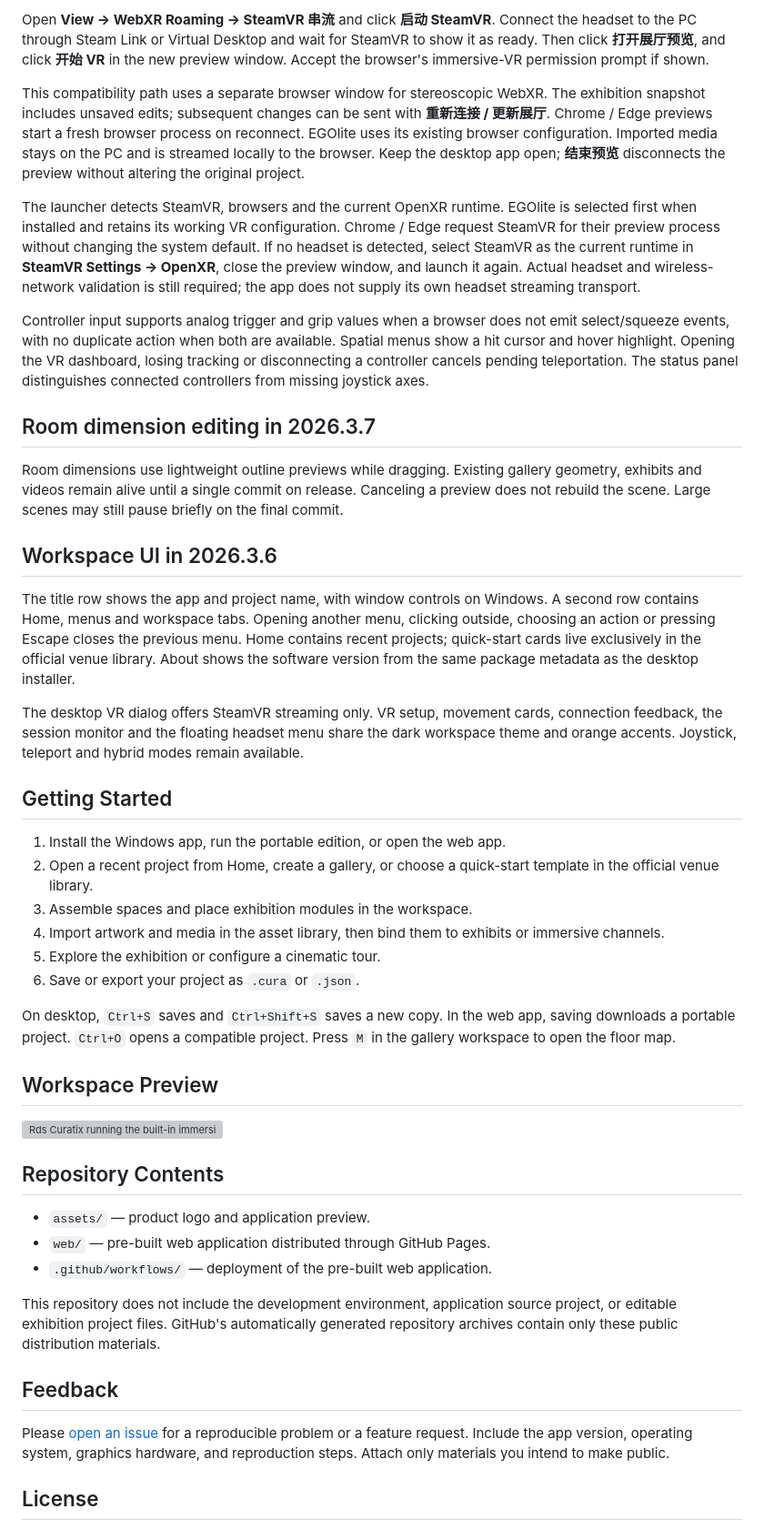
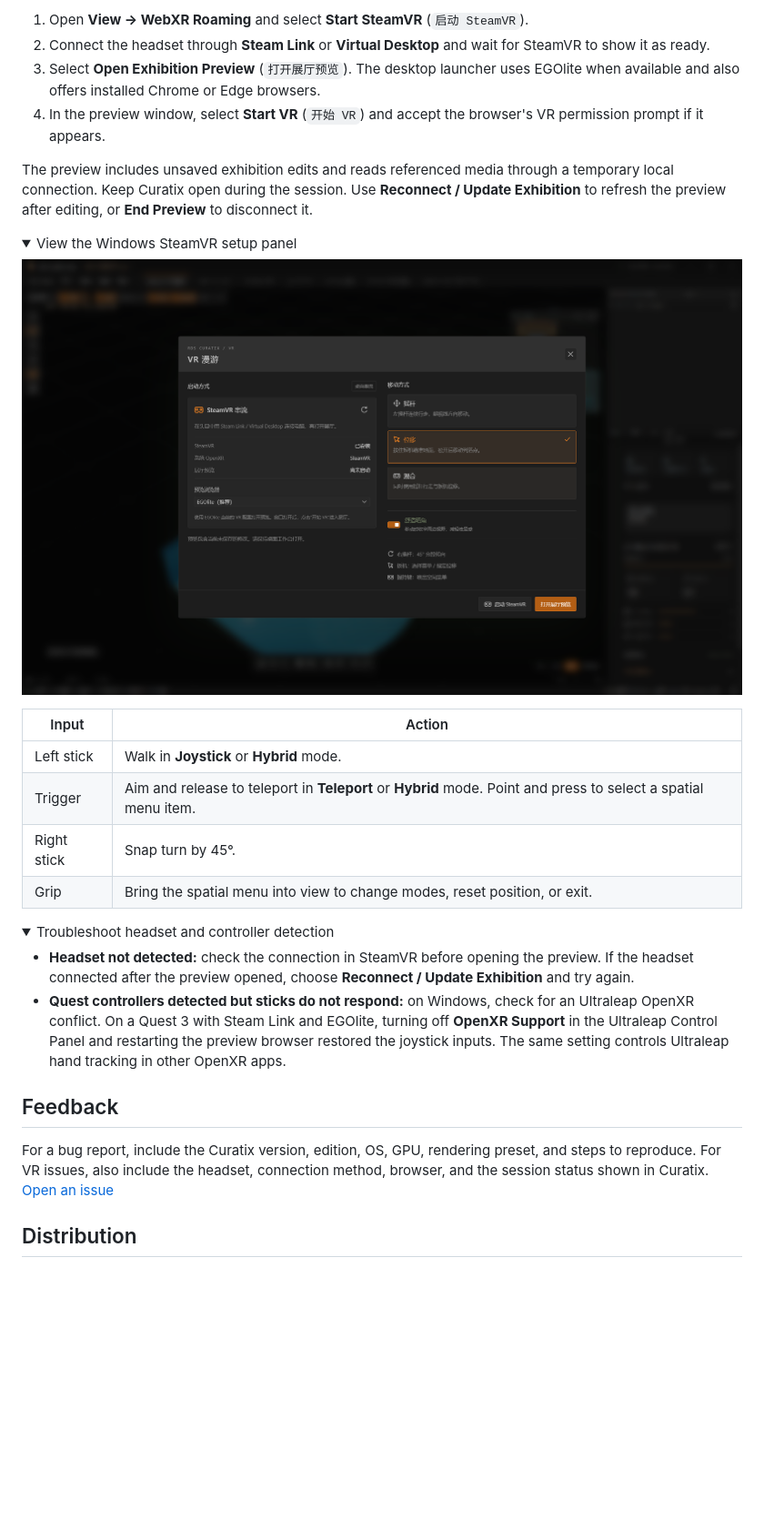
Before and after one commit to GreentailTohru-arch/Rds-Curatix, a Markdown page: README.md, the part around one of its changes. Shown at 91% size. Drawn GitHub-style; pictures changed too: assets/steamvr-launcher.png (added); folded sections open; blank space fills up the shorter version; grey boxes are pictures that could not be loaded.

```diff
--- a/README.md
+++ b/README.md
@@ -60,48 +81,38 @@ Use a WebXR-capable headset browser over HTTPS. This update was verified with em
 
-Open **View → WebXR Roaming → SteamVR 串流** and click **启动 SteamVR**. Connect the headset to the PC through Steam Link or Virtual Desktop and wait for SteamVR to show it as ready. Then click **打开展厅预览**, and click **开始 VR** in the new preview window. Accept the browser's immersive-VR permission prompt if shown.
+1. Open **View → WebXR Roaming** and select **Start SteamVR** (`启动 SteamVR`).
+2. Connect the headset through **Steam Link** or **Virtual Desktop** and wait for SteamVR to show it as ready.
+3. Select **Open Exhibition Preview** (`打开展厅预览`). The desktop launcher uses EGOlite when available and also offers installed Chrome or Edge browsers.
+4. In the preview window, select **Start VR** (`开始 VR`) and accept the browser's VR permission prompt if it appears.
 
-This compatibility path uses a separate browser window for stereoscopic WebXR. The exhibition snapshot includes unsaved edits; subsequent changes can be sent with **重新连接 / 更新展厅**. Chrome / Edge previews start a fresh browser process on reconnect. EGOlite uses its existing browser configuration. Imported media stays on the PC and is streamed locally to the browser. Keep the desktop app open; **结束预览** disconnects the preview without altering the original project.
+The preview includes unsaved exhibition edits and reads referenced media through a temporary local connection. Keep Curatix open during the session. Use **Reconnect / Update Exhibition** to refresh the preview after editing, or **End Preview** to disconnect it.
 
-The launcher detects SteamVR, browsers and the current OpenXR runtime. EGOlite is selected first when installed and retains its working VR configuration. Chrome / Edge request SteamVR for their preview process without changing the system default. If no headset is detected, select SteamVR as the current runtime in **SteamVR Settings → OpenXR**, close the preview window, and launch it again. Actual headset and wireless-network validation is still required; the app does not supply its own headset streaming transport.
+<details>
+<summary>View the Windows SteamVR setup panel</summary>
 
-Controller input supports analog trigger and grip values when a browser does not emit select/squeeze events, with no duplicate action when both are available. Spatial menus show a hit cursor and hover highlight. Opening the VR dashboard, losing tracking or disconnecting a controller cancels pending teleportation. The status panel distinguishes connected controllers from missing joystick axes.
+<p align="center">
+  <img src="assets/steamvr-launcher.png" alt="SteamVR setup with browser selection, connection status, and three movement modes" width="860">
+</p>
 
-## Room dimension editing in 2026.3.7
+</details>
 
-Room dimensions use lightweight outline previews while dragging. Existing gallery geometry, exhibits and videos remain alive until a single commit on release. Canceling a preview does not rebuild the scene. Large scenes may still pause briefly on the final commit.
+| Input | Action |
+| --- | --- |
+| Left stick | Walk in **Joystick** or **Hybrid** mode. |
+| Trigger | Aim and release to teleport in **Teleport** or **Hybrid** mode. Point and press to select a spatial menu item. |
+| Right stick | Snap turn by 45°. |
+| Grip | Bring the spatial menu into view to change modes, reset position, or exit. |
 
-## Workspace UI in 2026.3.6
+<details>
+<summary>Troubleshoot headset and controller detection</summary>
 
-The title row shows the app and project name, with window controls on Windows. A second row contains Home, menus and workspace tabs. Opening another menu, clicking outside, choosing an action or pressing Escape closes the previous menu. Home contains recent projects; quick-start cards live exclusively in the official venue library. About shows the software version from the same package metadata as the desktop installer.
+- **Headset not detected:** check the connection in SteamVR before opening the preview. If the headset connected after the preview opened, choose **Reconnect / Update Exhibition** and try again.
+- **Quest controllers detected but sticks do not respond:** on Windows, check for an Ultraleap OpenXR conflict. On a Quest 3 with Steam Link and EGOlite, turning off **OpenXR Support** in the Ultraleap Control Panel and restarting the preview browser restored the joystick inputs. The same setting controls Ultraleap hand tracking in other OpenXR apps.
 
-The desktop VR dialog offers SteamVR streaming only. VR setup, movement cards, connection feedback, the session monitor and the floating headset menu share the dark workspace theme and orange accents. Joystick, teleport and hybrid modes remain available.
-
-## Getting Started
-
-1. Install the Windows app, run the portable edition, or open the web app.
-2. Open a recent project from Home, create a gallery, or choose a quick-start template in the official venue library.
-3. Assemble spaces and place exhibition modules in the workspace.
-4. Import artwork and media in the asset library, then bind them to exhibits or immersive channels.
-5. Explore the exhibition or configure a cinematic tour.
-6. Save or export your project as `.cura` or `.json`.
-
-On desktop, `Ctrl+S` saves and `Ctrl+Shift+S` saves a new copy. In the web app, saving downloads a portable project. `Ctrl+O` opens a compatible project. Press `M` in the gallery workspace to open the floor map.
-
-## Workspace Preview
-
-![Rds Curatix running the built-in immersive exhibition template](assets/workspace.png)
-
-## Repository Contents
-
-- `assets/` — product logo and application preview.
-- `web/` — pre-built web application distributed through GitHub Pages.
-- `.github/workflows/` — deployment of the pre-built web application.
-
-This repository does not include the development environment, application source project, or editable exhibition project files. GitHub's automatically generated repository archives contain only these public distribution materials.
+</details>
 
 ## Feedback
 
-Please [open an issue](https://github.com/GreentailTohru-arch/Rds-Curatix/issues/new) for a reproducible problem or a feature request. Include the app version, operating system, graphics hardware, and reproduction steps. Attach only materials you intend to make public.
+For a bug report, include the Curatix version, edition, OS, GPU, rendering preset, and steps to reproduce. For VR issues, also include the headset, connection method, browser, and the session status shown in Curatix. [Open an issue](https://github.com/GreentailTohru-arch/Rds-Curatix/issues/new)
 
-## License
+## Distribution
 
```
Also changed, not shown: other parts of README.md (+65 -50 lines), 1 other file.
